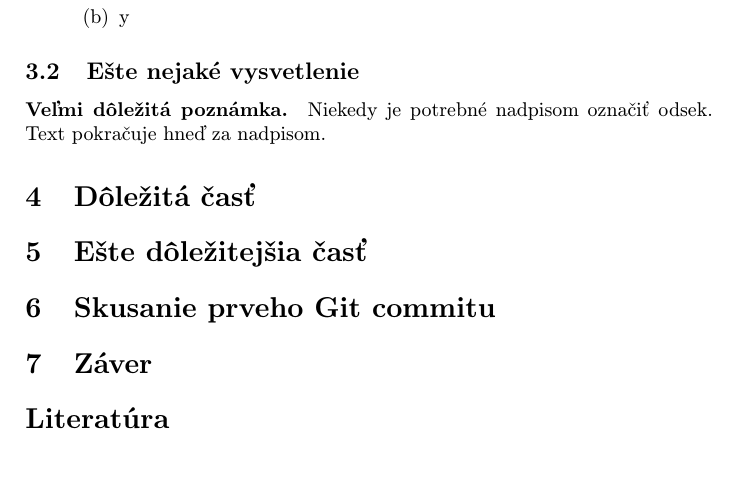
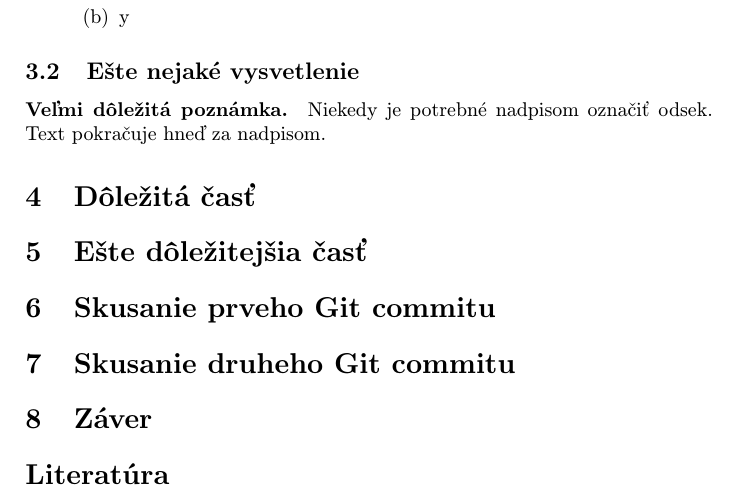
Before and after one commit to FiskyUDIS/mip-clanok, a LaTeX paper (clanok.tex): part of page 2 of 2, cut so that both start at the same text, the shorter picture padded with empty space. Compiled offline with pdfLaTeX.

Commit message:
pridanie dalsej sekcii

```diff
--- a/clanok.tex
+++ b/clanok.tex
@@ -109,7 +109,7 @@ Niekedy je potrebné nadpisom označiť odsek. Text pokračuje hneď za nadpisom
 \section{Ešte dôležitejšia časť} \label{dolezitejsia}
 
 \section{Skusanie prveho Git commitu} \label{gitcommits}
-
+\section{Skusanie druheho Git commitu} \label{gitcommits2}
 
 \section{Záver} \label{zaver} % prípadne iný variant názvu
 
```
